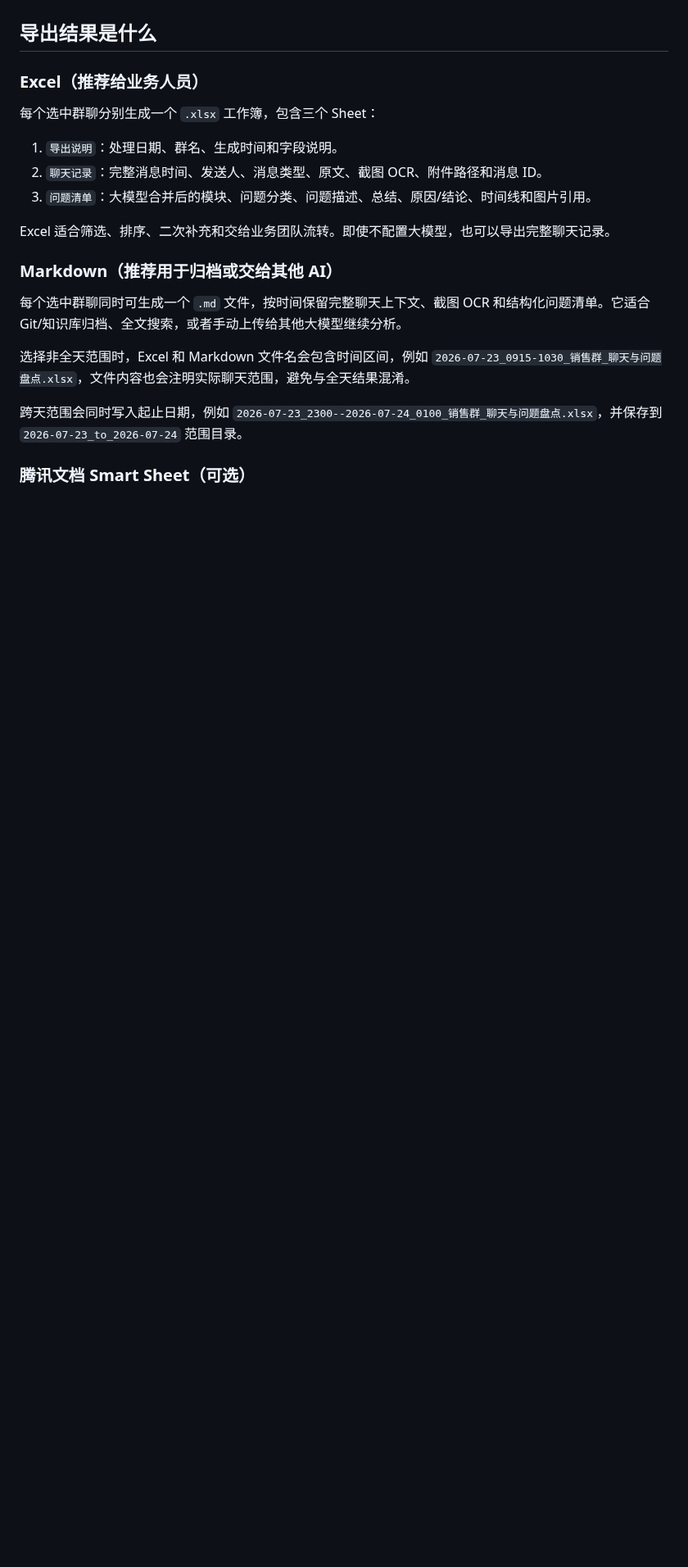
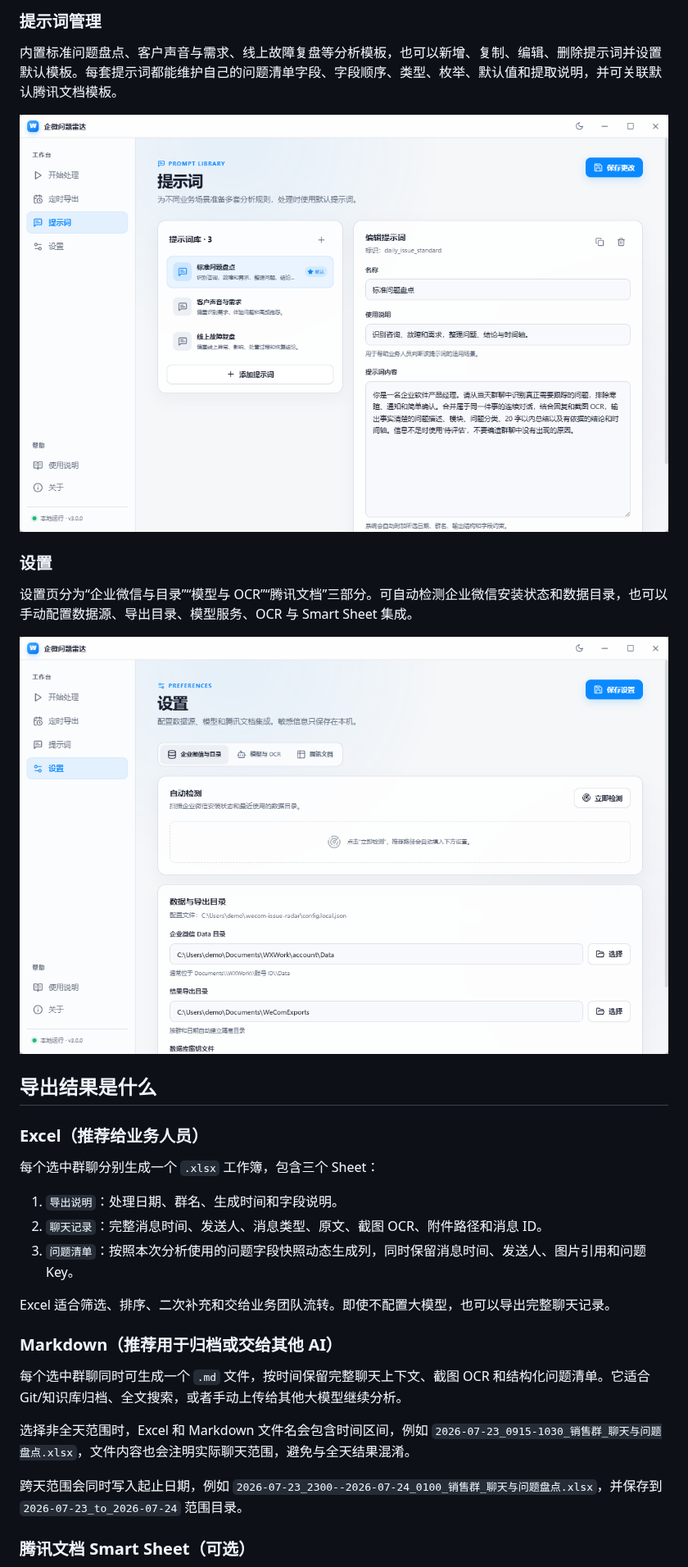
Before and after one commit to sy118/wecom-issue-radar, a Markdown page: README.md, the part around one of its changes. Shown at 82% size. GitHub-like rendering; pictures changed too: images/企业微信截图_17848585483199.png (added), images/企业微信截图_17848585549033.png (added); blank space fills up the shorter version.

```diff
--- a/README.md
+++ b/README.md
@@ -20,3 +35,14 @@
+### 提示词管理
+
+内置标准问题盘点、客户声音与需求、线上故障复盘等分析模板，也可以新增、复制、编辑、删除提示词并设置默认模板。每套提示词都能维护自己的问题清单字段、字段顺序、类型、枚举、默认值和提取说明，并可关联默认腾讯文档模板。
+
+![提示词：管理不同业务场景的分析模板](images/企业微信截图_17848585483199.png)
+
+### 设置
+
+设置页分为“企业微信与目录”“模型与 OCR”“腾讯文档”三部分。可自动检测企业微信安装状态和数据目录，也可以手动配置数据源、导出目录、模型服务、OCR 与 Smart Sheet 集成。
+
+![设置：自动检测企业微信并配置数据与导出目录](images/企业微信截图_17848585549033.png)
 
 ## 导出结果是什么
 
@@ -26,7 +52,7 @@
 
 1. `导出说明`：处理日期、群名、生成时间和字段说明。
 2. `聊天记录`：完整消息时间、发送人、消息类型、原文、截图 OCR、附件路径和消息 ID。
-3. `问题清单`：大模型合并后的模块、问题分类、问题描述、总结、原因/结论、时间线和图片引用。
+3. `问题清单`：按照本次分析使用的问题字段快照动态生成列，同时保留消息时间、发送人、图片引用和问题 Key。
 
 Excel 适合筛选、排序、二次补充和交给业务团队流转。即使不配置大模型，也可以导出完整聊天记录。
 
```
Also changed, not shown: other parts of README.md (+26 -9 lines), images/企业微信截图_17848585373596.png (added), images/企业微信截图_17848585424653.png (added).
